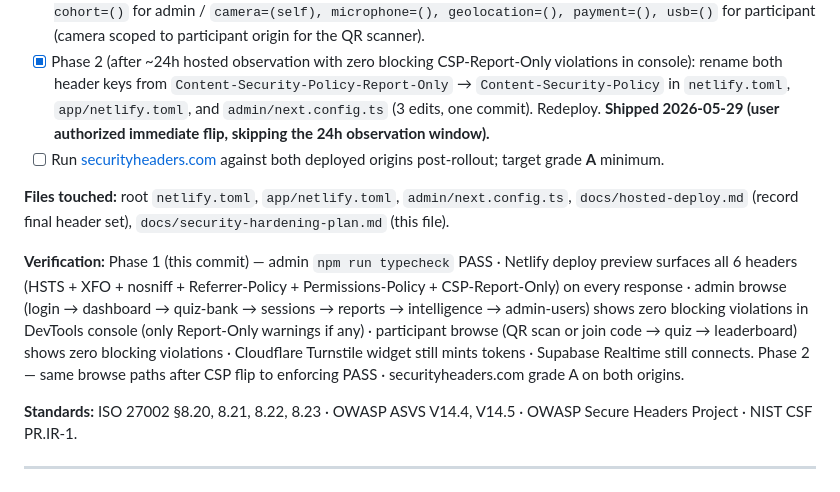
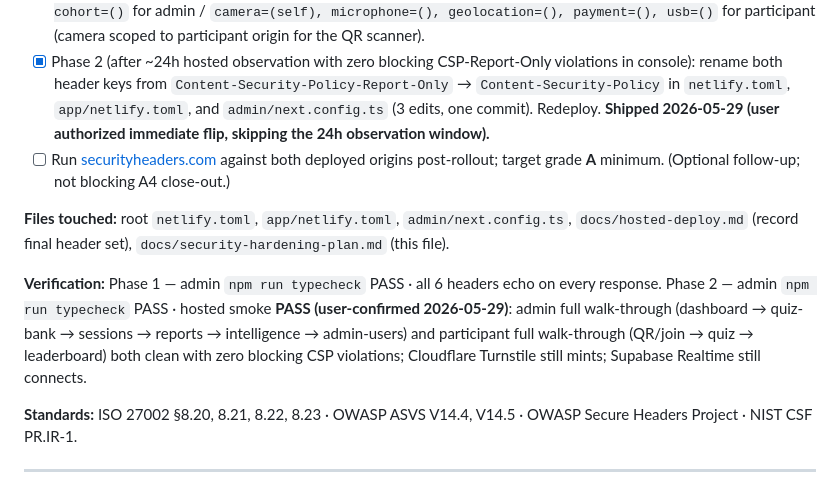
Before and after one commit to TopG-star/Med-Rash, a Markdown page: docs/security-hardening-plan.md, the part around the change. Rendered like a GitHub page.

Commit message:
docs(sec): A4 hosted smoke PASS (2026-05-29)

```diff
--- a/docs/security-hardening-plan.md
+++ b/docs/security-hardening-plan.md
@@ -189,11 +189,11 @@ _Phase 3c — strip the gate key entirely (this commit, after one clean Phase 3b
 - [x] Add headers to `netlify.toml` (root → admin) AND `app/netlify.toml` (Flutter web) AND `admin/next.config.ts` `async headers()` (defence-in-depth: Netlify edge + Next.js framework). Admin headers are duplicated across `netlify.toml` and `next.config.ts`; the two values are kept literally identical and must be edited together when flipping CSP from report-only to enforcing.
 - [x] Headers to ship: `Strict-Transport-Security: max-age=63072000; includeSubDomains; preload`, `X-Frame-Options: DENY`, `X-Content-Type-Options: nosniff`, `Referrer-Policy: strict-origin-when-cross-origin`, `Permissions-Policy: camera=(), microphone=(), geolocation=(), payment=(), usb=(), interest-cohort=()` for admin / `camera=(self), microphone=(), geolocation=(), payment=(), usb=()` for participant (camera scoped to participant origin for the QR scanner).
 - [x] Phase 2 (after ~24h hosted observation with zero blocking CSP-Report-Only violations in console): rename both header keys from `Content-Security-Policy-Report-Only` → `Content-Security-Policy` in `netlify.toml`, `app/netlify.toml`, and `admin/next.config.ts` (3 edits, one commit). Redeploy. **Shipped 2026-05-29 (user authorized immediate flip, skipping the 24h observation window).**
-- [ ] Run [securityheaders.com](https://securityheaders.com) against both deployed origins post-rollout; target grade **A** minimum.
+- [ ] Run [securityheaders.com](https://securityheaders.com) against both deployed origins post-rollout; target grade **A** minimum. (Optional follow-up; not blocking A4 close-out.)
 
 **Files touched:** root `netlify.toml`, `app/netlify.toml`, `admin/next.config.ts`, `docs/hosted-deploy.md` (record final header set), `docs/security-hardening-plan.md` (this file).
 
-**Verification:** Phase 1 (this commit) — admin `npm run typecheck` PASS · Netlify deploy preview surfaces all 6 headers (HSTS + XFO + nosniff + Referrer-Policy + Permissions-Policy + CSP-Report-Only) on every response · admin browse (login → dashboard → quiz-bank → sessions → reports → intelligence → admin-users) shows zero blocking violations in DevTools console (only Report-Only warnings if any) · participant browse (QR scan or join code → quiz → leaderboard) shows zero blocking violations · Cloudflare Turnstile widget still mints tokens · Supabase Realtime still connects. Phase 2 — same browse paths after CSP flip to enforcing PASS · securityheaders.com grade A on both origins.
+**Verification:** Phase 1 — admin `npm run typecheck` PASS · all 6 headers echo on every response. Phase 2 — admin `npm run typecheck` PASS · hosted smoke **PASS (user-confirmed 2026-05-29)**: admin full walk-through (dashboard → quiz-bank → sessions → reports → intelligence → admin-users) and participant full walk-through (QR/join → quiz → leaderboard) both clean with zero blocking CSP violations; Cloudflare Turnstile still mints; Supabase Realtime still connects.
 
 **Standards:** ISO 27002 §8.20, 8.21, 8.22, 8.23 · OWASP ASVS V14.4, V14.5 · OWASP Secure Headers Project · NIST CSF PR.IR-1.
 
```
